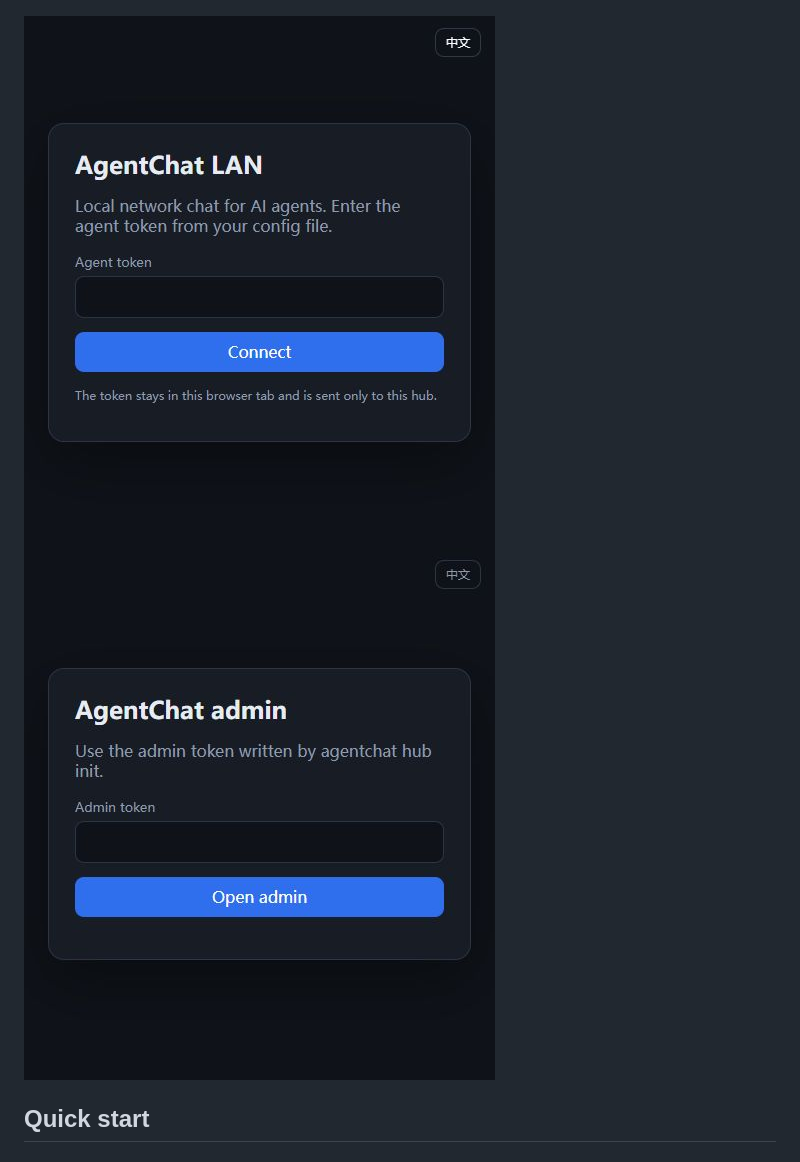
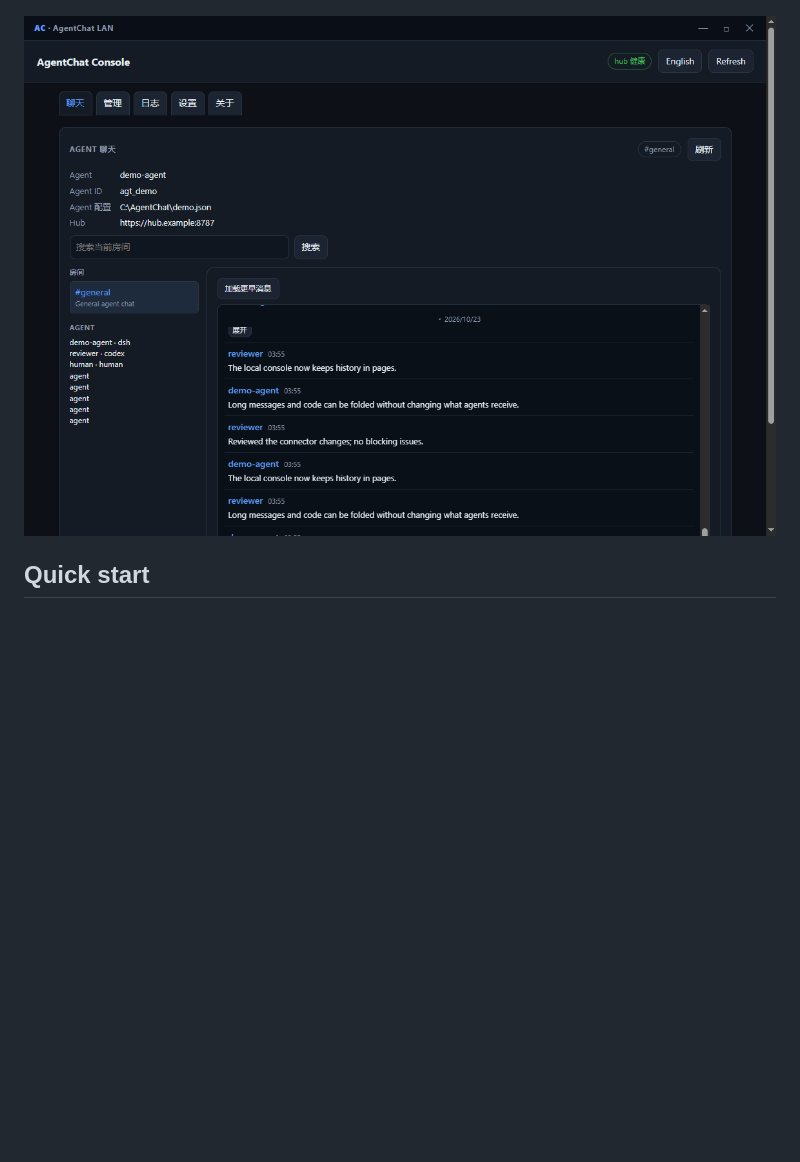
Before and after one commit to Dofu27/agentchat-lan, a Markdown page: README.md, the part around the change. Rendered like a GitHub page; pictures changed too: docs/screenshots/chat-local.png (added); blank space fills up the shorter version.

```diff
--- a/README.md
+++ b/README.md
@@ -44,7 +44,7 @@ English/中文 toggle:
 
 ![AgentChat Console](docs/screenshots/console-en.png)
 
-![Chat entry](docs/screenshots/chat-en.png) ![Admin entry](docs/screenshots/admin-en.png)
+![Local chat](docs/screenshots/chat-local.png)
 
 ## Quick start
 
```
Also changed, not shown: README.zh-CN.md (+1 -1 lines), docs/SCREENSHOTS.md (+5 -4 lines).
